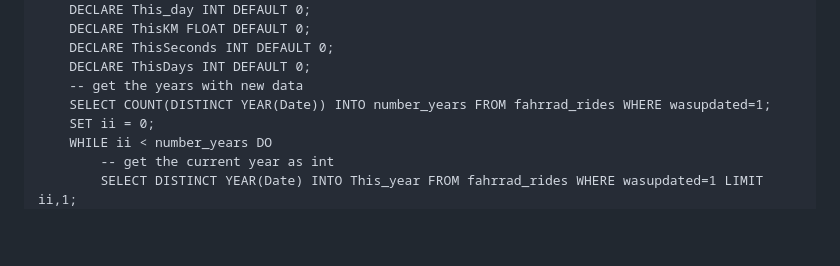
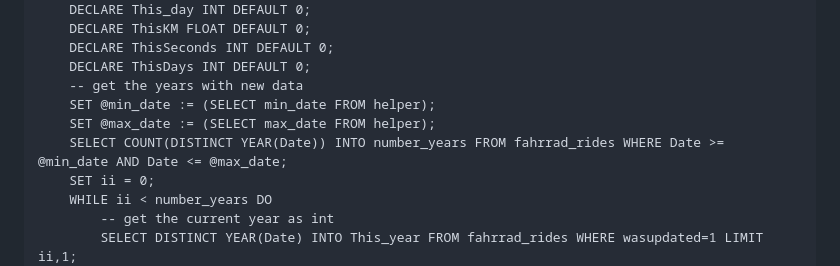
Before and after one commit to ronnyerrmann/cycle_logging, a Markdown page: MySQL_scheduler.md, the part around one of its changes. GitHub-like rendering; blank space fills up the shorter version.

```diff
--- a/MySQL_scheduler.md
+++ b/MySQL_scheduler.md
@@ -129,7 +147,9 @@ BEGIN
     DECLARE ThisSeconds INT DEFAULT 0;
     DECLARE ThisDays INT DEFAULT 0;
     -- get the years with new data
-    SELECT COUNT(DISTINCT YEAR(Date)) INTO number_years FROM fahrrad_rides WHERE wasupdated=1;
+    SET @min_date := (SELECT min_date FROM helper);
+    SET @max_date := (SELECT max_date FROM helper);
+    SELECT COUNT(DISTINCT YEAR(Date)) INTO number_years FROM fahrrad_rides WHERE Date >= @min_date AND Date <= @max_date;
     SET ii = 0;
     WHILE ii < number_years DO
         -- get the current year as int
```
Also changed, not shown: other parts of MySQL_scheduler.md (+86 -100 lines).
